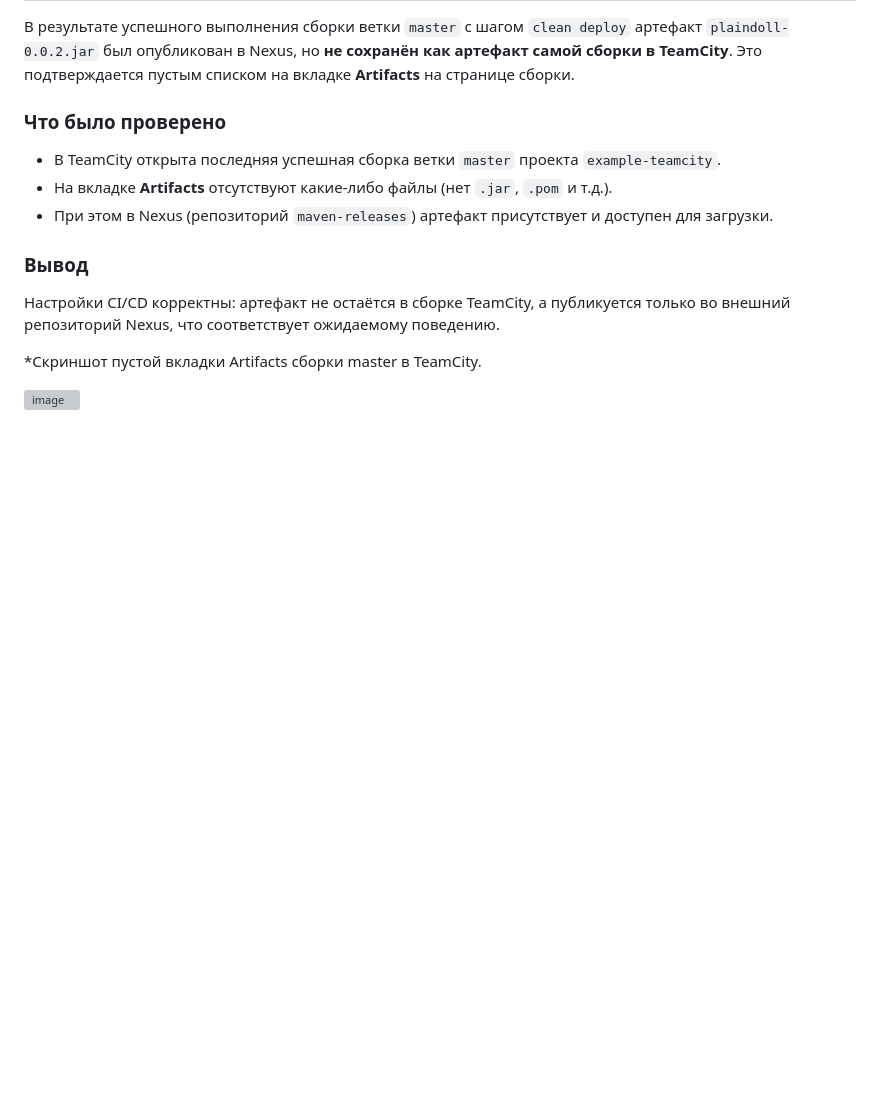
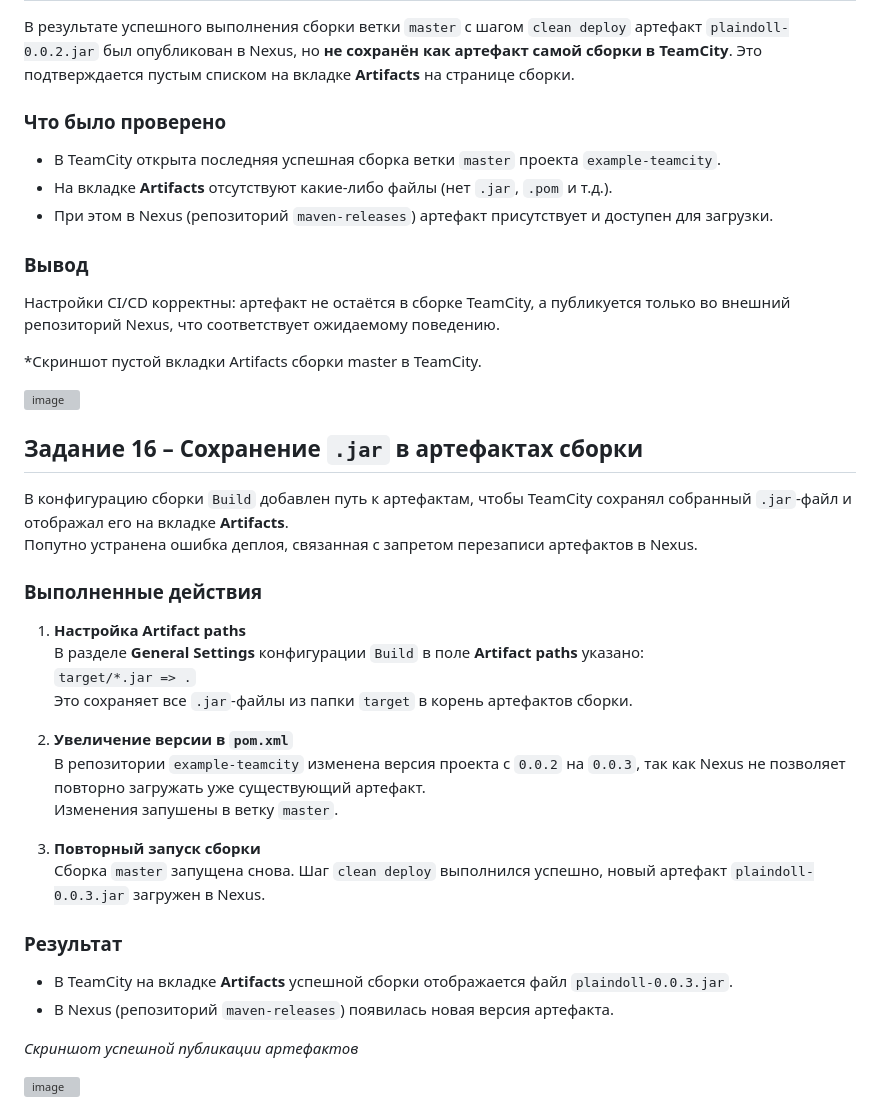
Before and after one commit to MustWay-byte/Netology_DevOps_HomeWork, a Markdown page: 09-ci-05-teamcity/README.md, the part around the change. GitHub-like rendering; blank space fills up the shorter version; grey boxes are pictures that could not be loaded.

```diff
--- a/09-ci-05-teamcity/README.md
+++ b/09-ci-05-teamcity/README.md
@@ -271,3 +271,31 @@ public void testGetHunterMessage() {
 *Скриншот пустой вкладки Artifacts сборки master в TeamCity.
 
 <img width="1084" height="286" alt="image" src="https://github.com/user-attachments/assets/c7db84f0-f401-4d62-9569-2569da4c302c" />
+
+## Задание 16 – Сохранение `.jar` в артефактах сборки
+
+В конфигурацию сборки `Build` добавлен путь к артефактам, чтобы TeamCity сохранял собранный `.jar`-файл и отображал его на вкладке **Artifacts**.
+Попутно устранена ошибка деплоя, связанная с запретом перезаписи артефактов в Nexus.
+
+### Выполненные действия
+
+1. **Настройка Artifact paths**
+   В разделе **General Settings** конфигурации `Build` в поле **Artifact paths** указано:
+   `target/*.jar => .`
+   Это сохраняет все `.jar`-файлы из папки `target` в корень артефактов сборки.
+
+2. **Увеличение версии в `pom.xml`**
+   В репозитории `example-teamcity` изменена версия проекта с `0.0.2` на `0.0.3`, так как Nexus не позволяет повторно загружать уже существующий артефакт.
+   Изменения запушены в ветку `master`.
+
+3. **Повторный запуск сборки**
+   Сборка `master` запущена снова. Шаг `clean deploy` выполнился успешно, новый артефакт `plaindoll-0.0.3.jar` загружен в Nexus.
+
+### Результат
+
+- В TeamCity на вкладке **Artifacts** успешной сборки отображается файл `plaindoll-0.0.3.jar`.
+- В Nexus (репозиторий `maven-releases`) появилась новая версия артефакта.
+
+*Скриншот успешной публикации артефактов*
+
+<img width="1779" height="941" alt="image" src="https://github.com/user-attachments/assets/3cee299b-4013-4bfe-8f6f-e560ddcc5293" />
```
